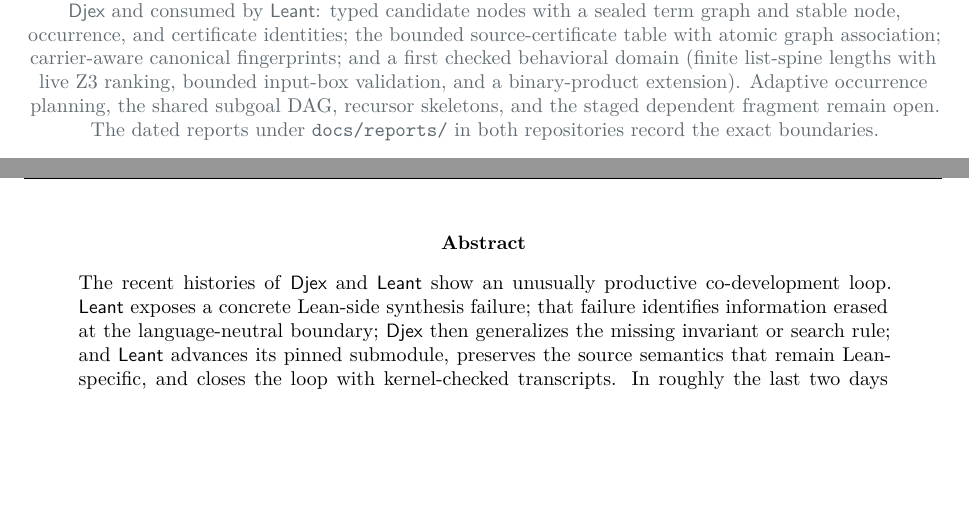
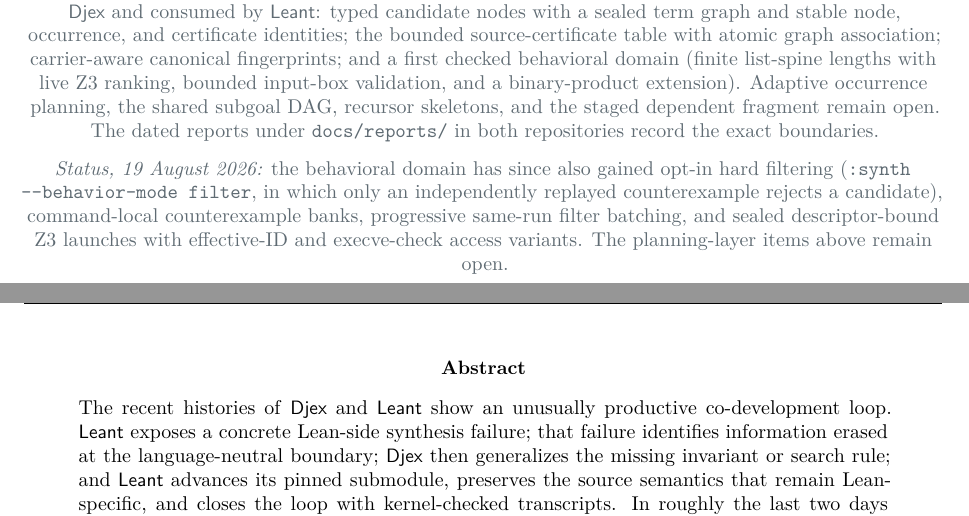
Before and after one commit to VladimirReshetnikov/Leant, a LaTeX paper (docs/reports/djex_leant_future_directions/djex_leant_future_directions.tex): two parts of pages 1 and 2 of 51, joined at a grey line, cut so that both start at the same text, the shorter picture padded with empty space. Compiled offline with XeLaTeX.

Commit message:
Extend two more survey-report status notes past the filter lane
The future-directions survey's title-page status stopped at the ranking
domain and the proof-automation survey still said candidates are
"reordered, never pruned" with no qualification.  Both now carry a dated
19 August status: the opt-in filter lane (:synth --behavior-mode filter,
rejection only on an independently replayed counterexample), command-local
counterexample banks, progressive same-run filter batching, and the
descriptor-bound launch variants, with the rank lane and solver-authority
rules unchanged.  PDFs rebuilt with xelatex (51 and 87 pages, as before);
the proof-automation report's \code detokenizes its argument, so the flag
is spelled with a plain double hyphen there (DejaVu/Latin Modern mono do
not ligate it).

Co-Authored-By: Claude Fable 5 <noreply@anthropic.com>

```diff
--- a/docs/reports/djex_leant_future_directions/djex_leant_future_directions.tex
+++ b/docs/reports/djex_leant_future_directions/djex_leant_future_directions.tex
@@ -175,7 +175,15 @@
   Z3 ranking, bounded input-box validation, and a binary-product extension).
   Adaptive occurrence planning, the shared subgoal DAG, recursor skeletons,
   and the staged dependent fragment remain open.  The dated reports under
-  \code{docs/reports/} in both repositories record the exact boundaries.\par}
+  \code{docs/reports/} in both repositories record the exact boundaries.
+
+  \emph{Status, 19 August 2026:} the behavioral domain has since also gained
+  opt-in hard filtering (\code{:synth -{}-behavior-mode filter}, in which
+  only an independently replayed counterexample rejects a candidate),
+  command-local counterexample banks, progressive same-run filter batching,
+  and sealed descriptor-bound Z3 launches with effective-ID and
+  execve-check access variants.  The planning-layer items above remain
+  open.\par}
 \end{titlepage}
 
 \hypersetup{pageanchor=true}
```
Also changed, not shown: docs/reports/lean_proof_automation_future_directions/lean_proof_automation_future_directions.tex (+7 -1 lines), docs/reports/djex_leant_future_directions/djex_leant_future_directions.pdf, docs/reports/lean_proof_automation_future_directions/lean_proof_automation_future_directions.pdf.
